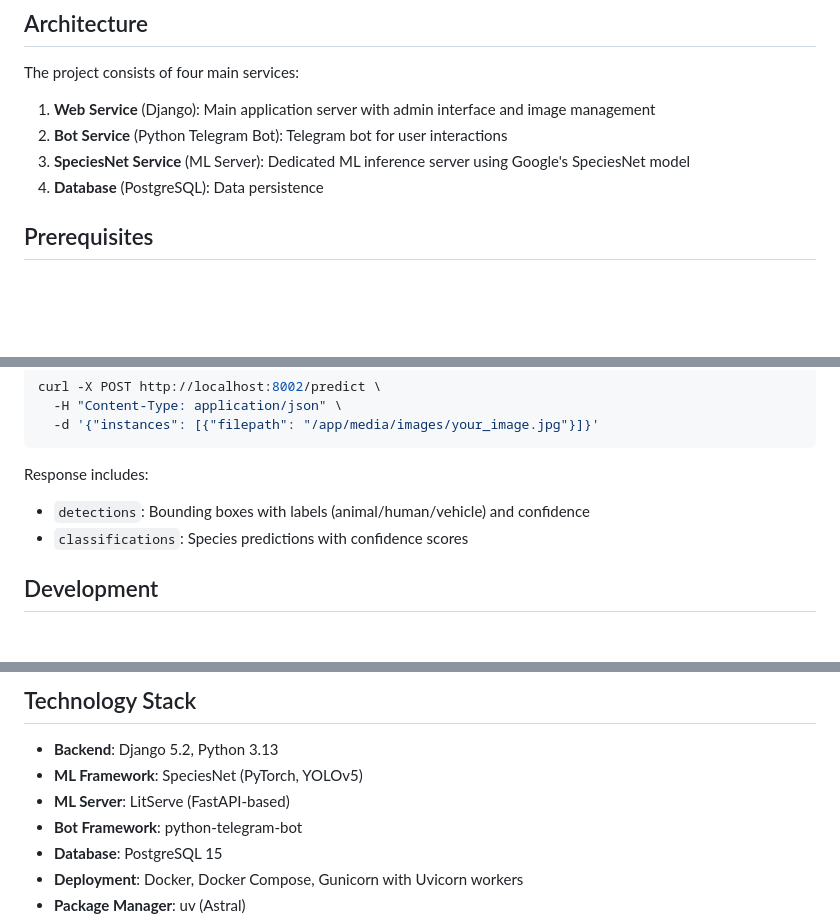
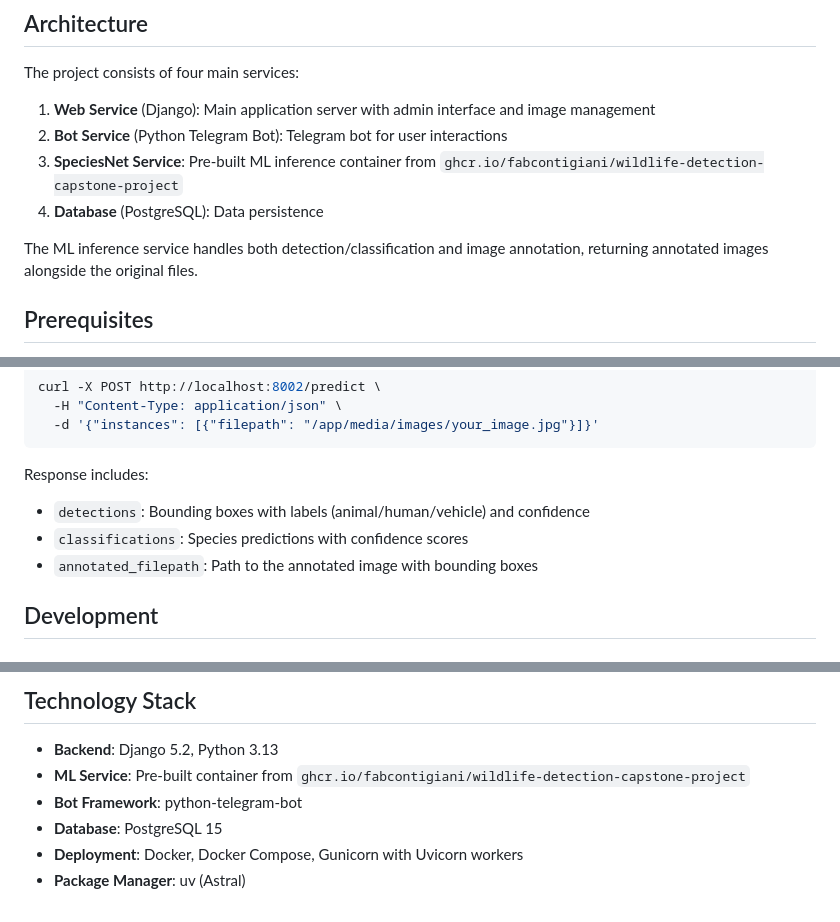
Before and after one commit to fabcontigiani/server-capstone-project, a Markdown page: README.md, 3 parts joined by grey strips. GitHub-like rendering; blank space fills up the shorter version.

Commit message:
feat: update README to reflect pre-built ML inference container and image annotation feature

```diff
--- a/README.md
+++ b/README.md
@@ -17,8 +17,10 @@ The project consists of four main services:
 
 1. **Web Service** (Django): Main application server with admin interface and image management
 2. **Bot Service** (Python Telegram Bot): Telegram bot for user interactions
-3. **SpeciesNet Service** (ML Server): Dedicated ML inference server using Google's SpeciesNet model
+3. **SpeciesNet Service**: Pre-built ML inference container from `ghcr.io/fabcontigiani/wildlife-detection-capstone-project`
 4. **Database** (PostgreSQL): Data persistence
+
+The ML inference service handles both detection/classification and image annotation, returning annotated images alongside the original files.
 
 ## Prerequisites
 
@@ -84,6 +86,7 @@ curl -X POST http://localhost:8002/predict \
 Response includes:
 - `detections`: Bounding boxes with labels (animal/human/vehicle) and confidence
 - `classifications`: Species predictions with confidence scores
+- `annotated_filepath`: Path to the annotated image with bounding boxes
 
 ## Development
 
@@ -149,8 +151,7 @@ For faster inference with NVIDIA GPU:
 ## Technology Stack
 
 - **Backend**: Django 5.2, Python 3.13
-- **ML Framework**: SpeciesNet (PyTorch, YOLOv5)
-- **ML Server**: LitServe (FastAPI-based)
+- **ML Service**: Pre-built container from `ghcr.io/fabcontigiani/wildlife-detection-capstone-project`
 - **Bot Framework**: python-telegram-bot
 - **Database**: PostgreSQL 15
 - **Deployment**: Docker, Docker Compose, Gunicorn with Uvicorn workers
```
Also changed, not shown: other parts of README.md (+0 -1 lines).
